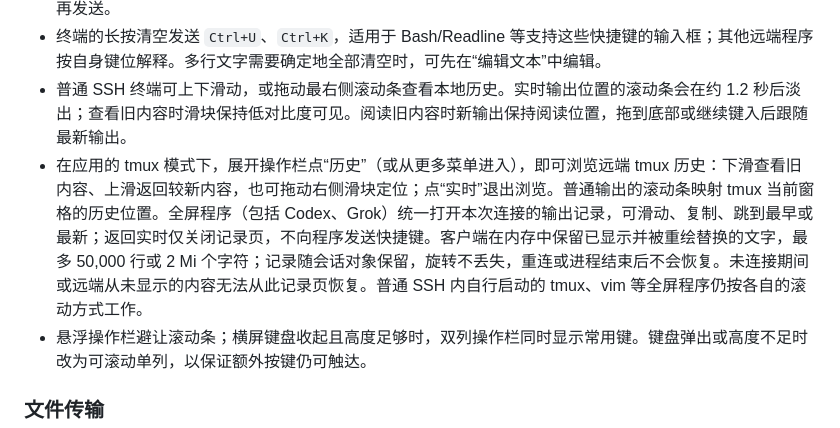
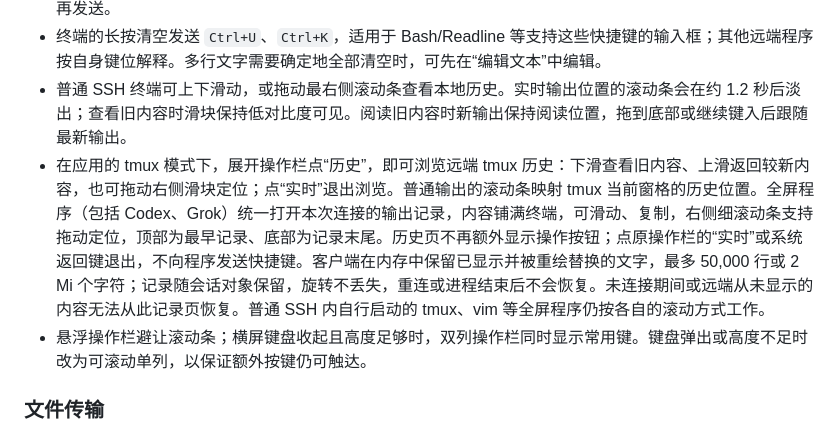
Before and after one commit to yahaa/roamtty, a Markdown page: README.md, the part around the change. Rendered like a GitHub page.

```diff
--- a/README.md
+++ b/README.md
@@ -27,7 +27,7 @@
 - 菜单中的“粘贴”会将剪贴板文字插入未发送草稿的光标位置；选中文字时仅替换选区，并在编辑框中确认后再发送。
 - 终端的长按清空发送 `Ctrl+U`、`Ctrl+K`，适用于 Bash/Readline 等支持这些快捷键的输入框；其他远端程序按自身键位解释。多行文字需要确定地全部清空时，可先在“编辑文本”中编辑。
 - 普通 SSH 终端可上下滑动，或拖动最右侧滚动条查看本地历史。实时输出位置的滚动条会在约 1.2 秒后淡出；查看旧内容时滑块保持低对比度可见。阅读旧内容时新输出保持阅读位置，拖到底部或继续键入后跟随最新输出。
-- 在应用的 tmux 模式下，展开操作栏点“历史”（或从更多菜单进入），即可浏览远端 tmux 历史：下滑查看旧内容、上滑返回较新内容，也可拖动右侧滑块定位；点“实时”退出浏览。普通输出的滚动条映射 tmux 当前窗格的历史位置。全屏程序（包括 Codex、Grok）统一打开本次连接的输出记录，可滑动、复制、跳到最早或最新；返回实时仅关闭记录页，不向程序发送快捷键。客户端在内存中保留已显示并被重绘替换的文字，最多 50,000 行或 2 Mi 个字符；记录随会话对象保留，旋转不丢失，重连或进程结束后不会恢复。未连接期间或远端从未显示的内容无法从此记录页恢复。普通 SSH 内自行启动的 tmux、vim 等全屏程序仍按各自的滚动方式工作。
+- 在应用的 tmux 模式下，展开操作栏点“历史”，即可浏览远端 tmux 历史：下滑查看旧内容、上滑返回较新内容，也可拖动右侧滑块定位；点“实时”退出浏览。普通输出的滚动条映射 tmux 当前窗格的历史位置。全屏程序（包括 Codex、Grok）统一打开本次连接的输出记录，内容铺满终端，可滑动、复制，右侧细滚动条支持拖动定位，顶部为最早记录、底部为记录末尾。历史页不再额外显示操作按钮；点原操作栏的“实时”或系统返回键退出，不向程序发送快捷键。客户端在内存中保留已显示并被重绘替换的文字，最多 50,000 行或 2 Mi 个字符；记录随会话对象保留，旋转不丢失，重连或进程结束后不会恢复。未连接期间或远端从未显示的内容无法从此记录页恢复。普通 SSH 内自行启动的 tmux、vim 等全屏程序仍按各自的滚动方式工作。
 - 悬浮操作栏避让滚动条；横屏键盘收起且高度足够时，双列操作栏同时显示常用键。键盘弹出或高度不足时改为可滚动单列，以保证额外按键仍可触达。
 
 ### 文件传输
```
Also changed, not shown: docs/ARCHITECTURE.md (+1 -1 lines), docs/TEST_REPORT.md (+8 -0 lines), docs/screenshots/history-ui-dark-portrait.png (added), docs/screenshots/history-ui-light-landscape.png (added), 6 other files.
